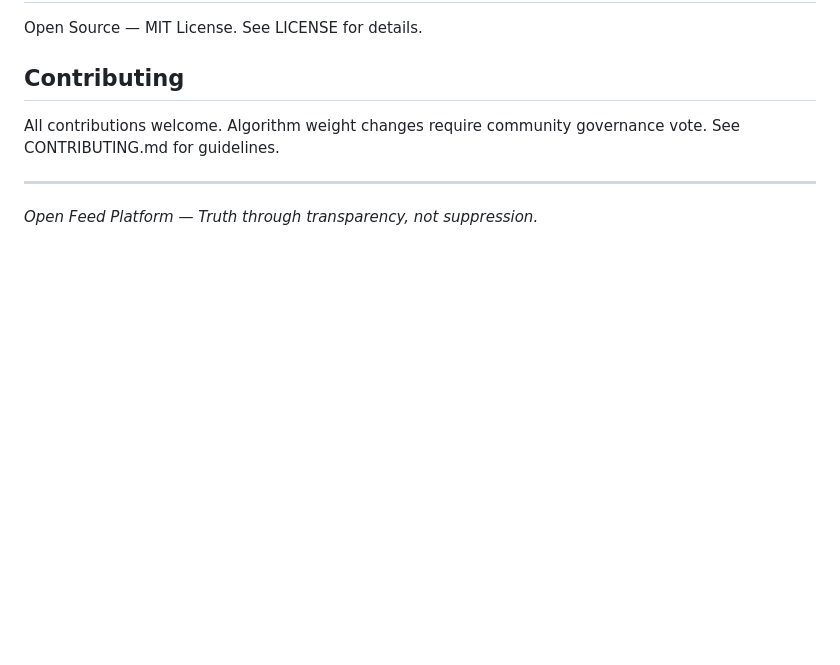
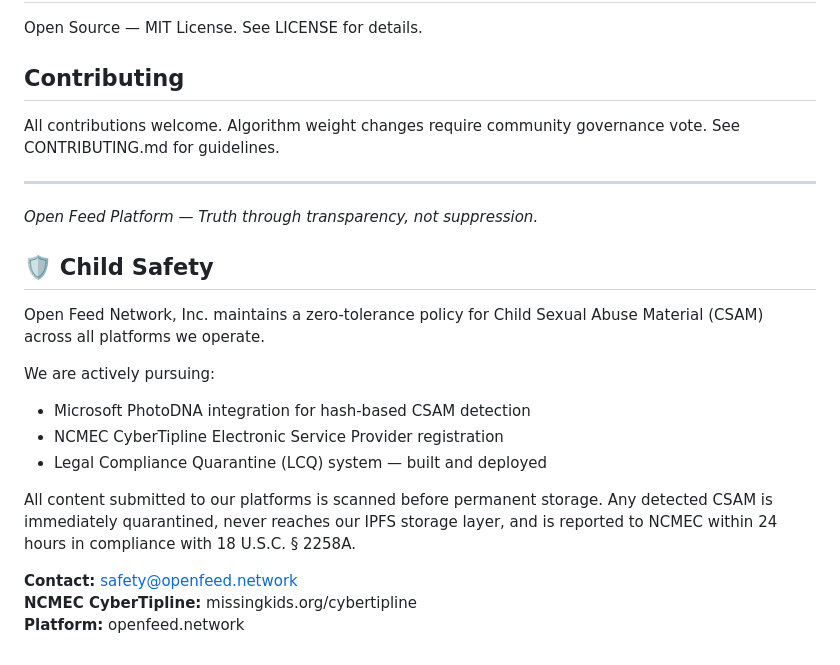
Before and after one commit to OpenFeedNetwork/platform, a Markdown page: README.md, the part around the change. Rendered like a GitHub page; blank space fills up the shorter version.

Commit message:
Add child safety policy — PhotoDNA + NCMEC compliance

```diff
--- a/README.md
+++ b/README.md
@@ -171,3 +171,22 @@ See CONTRIBUTING.md for guidelines.
 
 ---
 *Open Feed Platform — Truth through transparency, not suppression.*
+
+## 🛡 Child Safety
+
+Open Feed Network, Inc. maintains a zero-tolerance policy for Child Sexual
+Abuse Material (CSAM) across all platforms we operate.
+
+We are actively pursuing:
+- Microsoft PhotoDNA integration for hash-based CSAM detection
+- NCMEC CyberTipline Electronic Service Provider registration
+- Legal Compliance Quarantine (LCQ) system — built and deployed
+
+All content submitted to our platforms is scanned before permanent
+storage. Any detected CSAM is immediately quarantined, never reaches
+our IPFS storage layer, and is reported to NCMEC within 24 hours
+in compliance with 18 U.S.C. § 2258A.
+
+**Contact:** safety@openfeed.network
+**NCMEC CyberTipline:** missingkids.org/cybertipline
+**Platform:** openfeed.network
```
